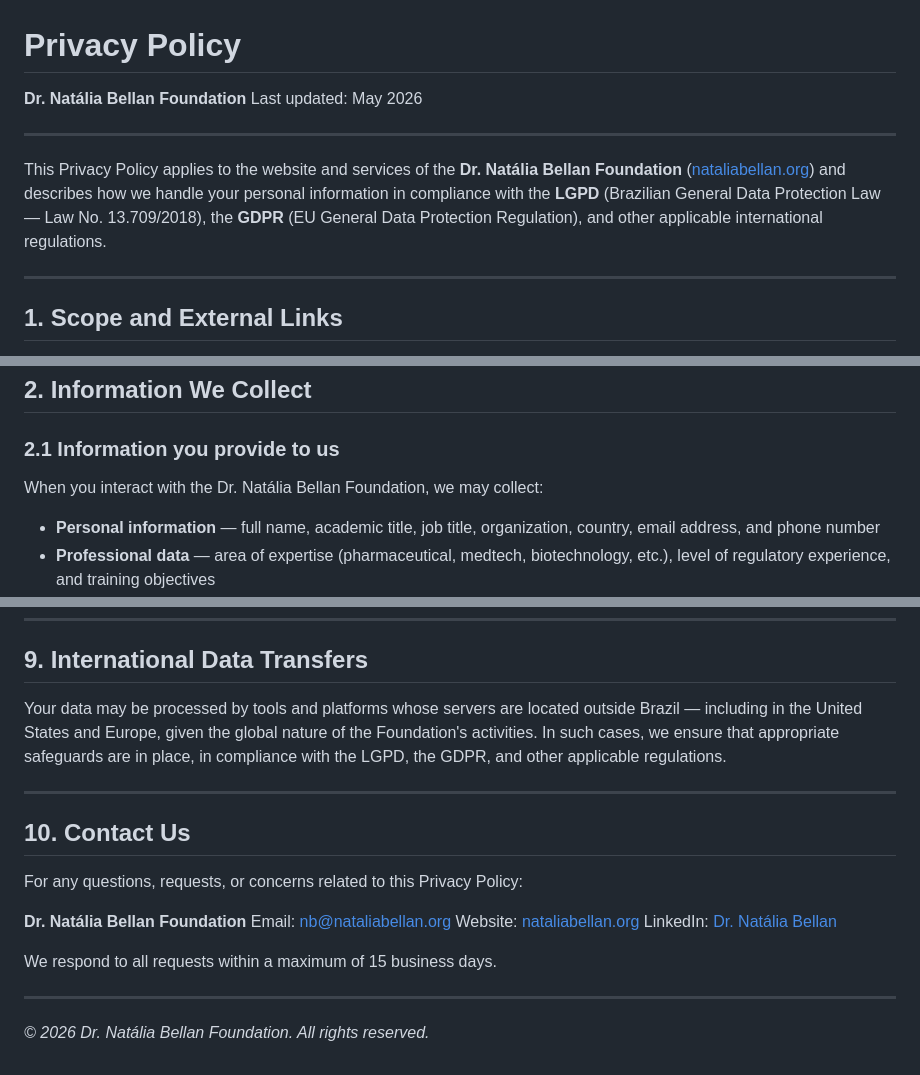
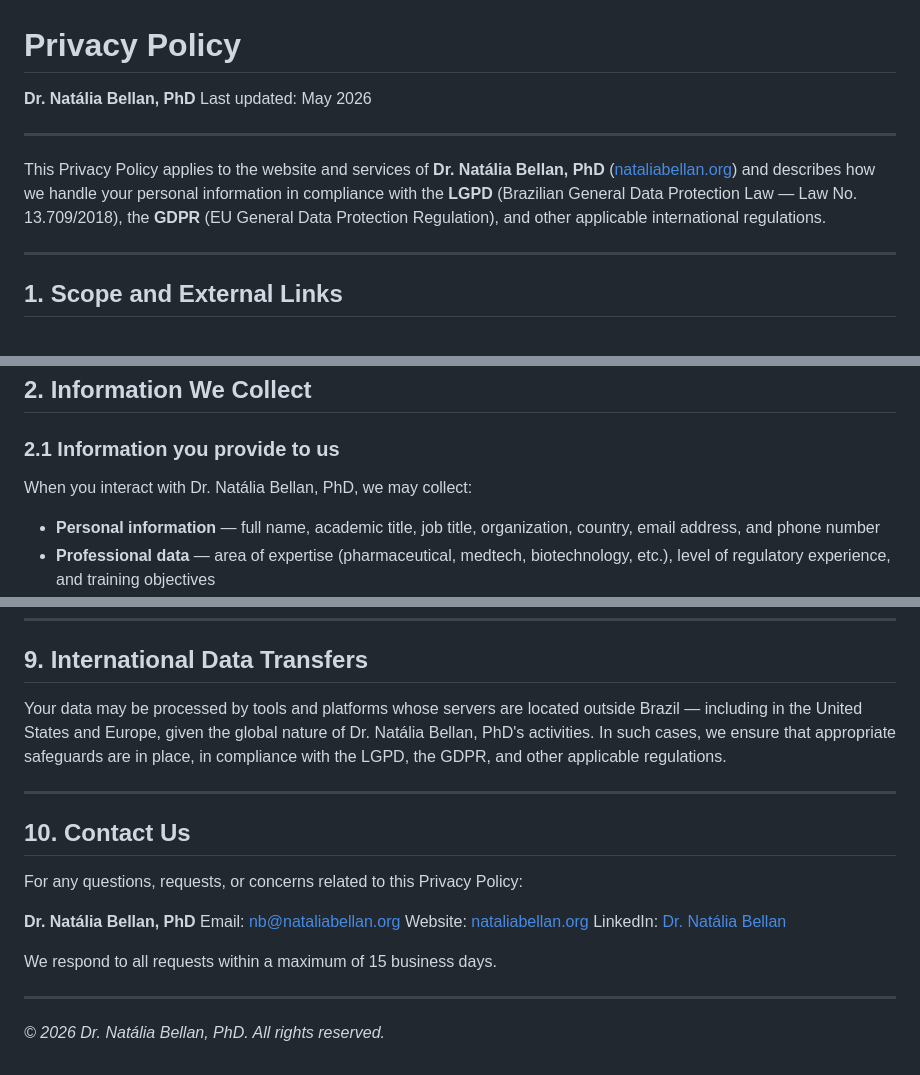
Before and after one commit to app-algoritmo/nataliabellan, a Markdown page: privacy-policy.md, 3 parts joined by grey strips. Drawn GitHub-style.

Commit message:
Update foundation name to Dr. Natália Bellan, PhD

```diff
--- a/privacy-policy.md
+++ b/privacy-policy.md
@@ -1,11 +1,11 @@
 # Privacy Policy
 
-**Dr. Natália Bellan Foundation**
+**Dr. Natália Bellan, PhD**
 Last updated: May 2026
 
 ---
 
-This Privacy Policy applies to the website and services of the **Dr. Natália Bellan Foundation** ([nataliabellan.org](https://nataliabellan.org)) and describes how we handle your personal information in compliance with the **LGPD** (Brazilian General Data Protection Law — Law No. 13.709/2018), the **GDPR** (EU General Data Protection Regulation), and other applicable international regulations.
+This Privacy Policy applies to the website and services of **Dr. Natália Bellan, PhD** ([nataliabellan.org](https://nataliabellan.org)) and describes how we handle your personal information in compliance with the **LGPD** (Brazilian General Data Protection Law — Law No. 13.709/2018), the **GDPR** (EU General Data Protection Regulation), and other applicable international regulations.
 
 ---
 
@@ -19,7 +19,7 @@ Our channels may contain links to third-party websites, services, or platforms
 
 ### 2.1 Information you provide to us
 
-When you interact with the Dr. Natália Bellan Foundation, we may collect:
+When you interact with Dr. Natália Bellan, PhD, we may collect:
 
 - **Personal information** — full name, academic title, job title, organization, country, email address, and phone number
 - **Professional data** — area of expertise (pharmaceutical, medtech, biotechnology, etc.), level of regulatory experience, and training objectives
@@ -113,7 +113,7 @@ No internet transmission system is 100% secure. If you have reason to believe th
 
 ## 9. International Data Transfers
 
-Your data may be processed by tools and platforms whose servers are located outside Brazil — including in the United States and Europe, given the global nature of the Foundation's activities. In such cases, we ensure that appropriate safeguards are in place, in compliance with the LGPD, the GDPR, and other applicable regulations.
+Your data may be processed by tools and platforms whose servers are located outside Brazil — including in the United States and Europe, given the global nature of Dr. Natália Bellan, PhD's activities. In such cases, we ensure that appropriate safeguards are in place, in compliance with the LGPD, the GDPR, and other applicable regulations.
 
 ---
 
@@ -121,7 +121,7 @@ Your data may be processed by tools and platforms whose servers are located outs
 
 For any questions, requests, or concerns related to this Privacy Policy:
 
-**Dr. Natália Bellan Foundation**
+**Dr. Natália Bellan, PhD**
 Email: [nb@nataliabellan.org](mailto:nb@nataliabellan.org)
 Website: [nataliabellan.org](https://nataliabellan.org)
 LinkedIn: [Dr. Natália Bellan](https://www.linkedin.com/in/nat%C3%A1lia-bellan-engtech-pharmd-mres-ph-d-15845823/)
@@ -130,4 +130,4 @@ We respond to all requests within a maximum of 15 business days.
 
 ---
 
-*© 2026 Dr. Natália Bellan Foundation. All rights reserved.*
+*© 2026 Dr. Natália Bellan, PhD. All rights reserved.*
```
Also changed, not shown: other parts of privacy-policy.md (+1 -1 lines).
